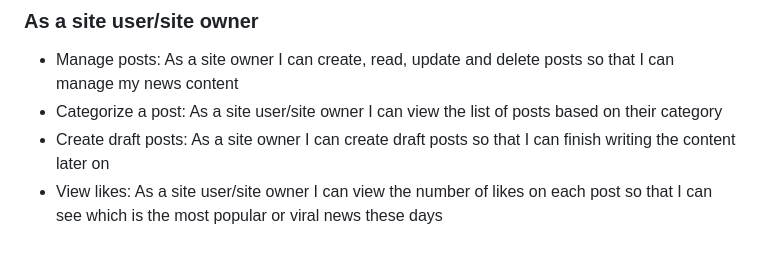
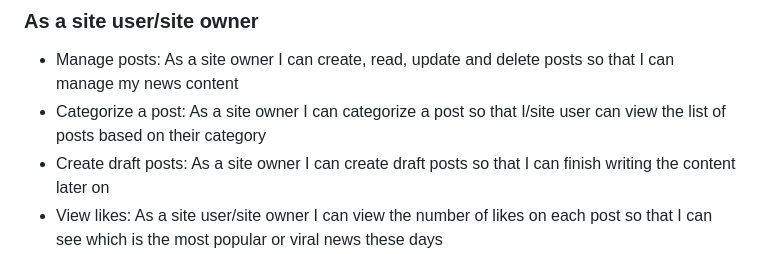
Before and after one commit to HumaIlyas/DjangoNews, a Markdown page: README.md, the part around the change. Rendered like a GitHub page.

```diff
--- a/README.md
+++ b/README.md
@@ -65,7 +65,7 @@ The main goals of the website user are
 
 ### As a site user/site owner
 * Manage posts: As a site owner I can create, read, update and delete posts so that I can manage my news content
-* Categorize a post: As a site user/site owner I can view the list of posts based on their category
+* Categorize a post: As a site owner I can categorize a post so that I/site user can view the list of posts based on their category
 * Create draft posts: As a site owner I can create draft posts so that I can finish writing the content later on
 * View likes: As a site user/site owner I can view the number of likes on each post so that I can see which is the most popular or viral news these days
 * View comments: As a site user/site owner I can view comments on an individual post so that I can read the conversation among the community
```
